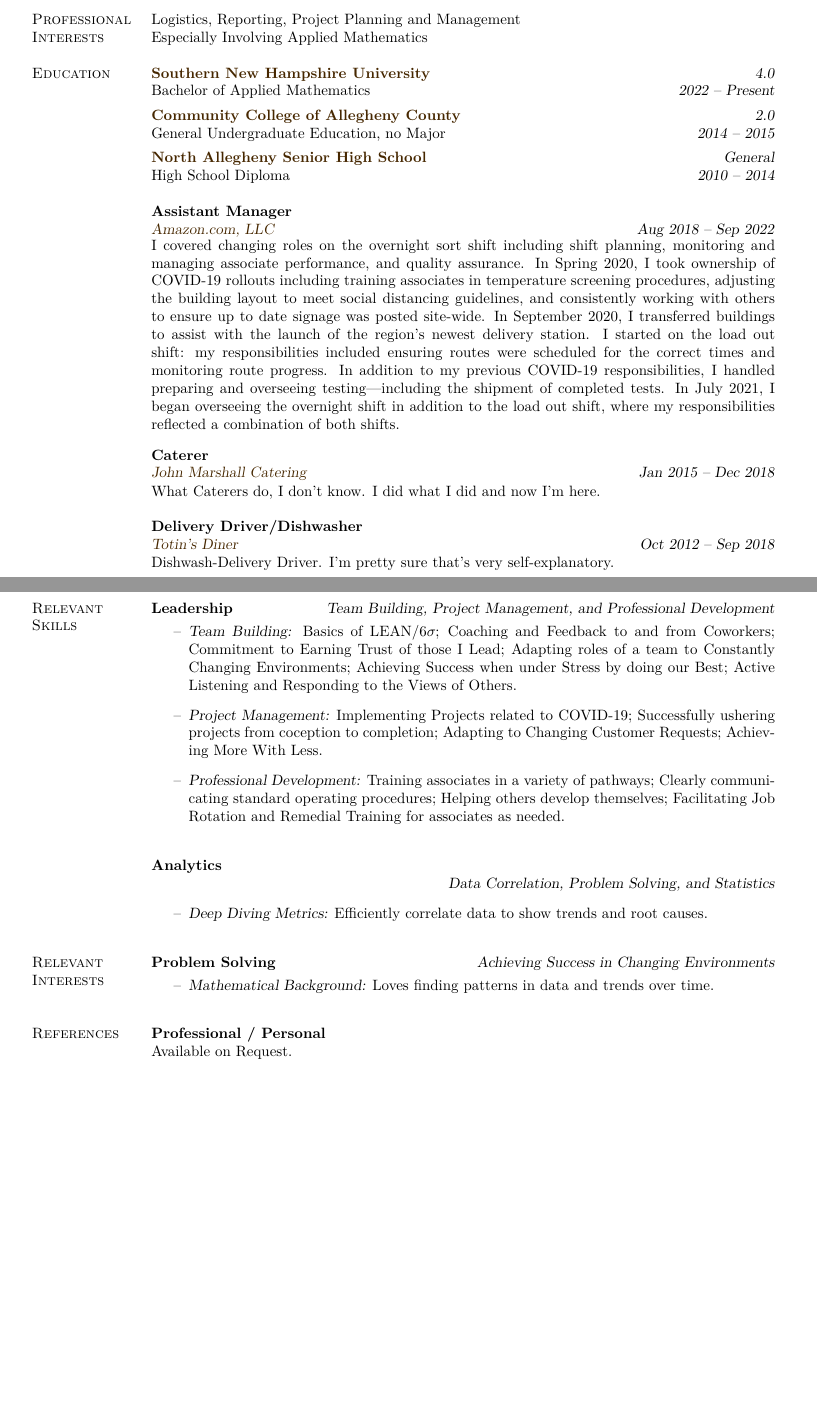
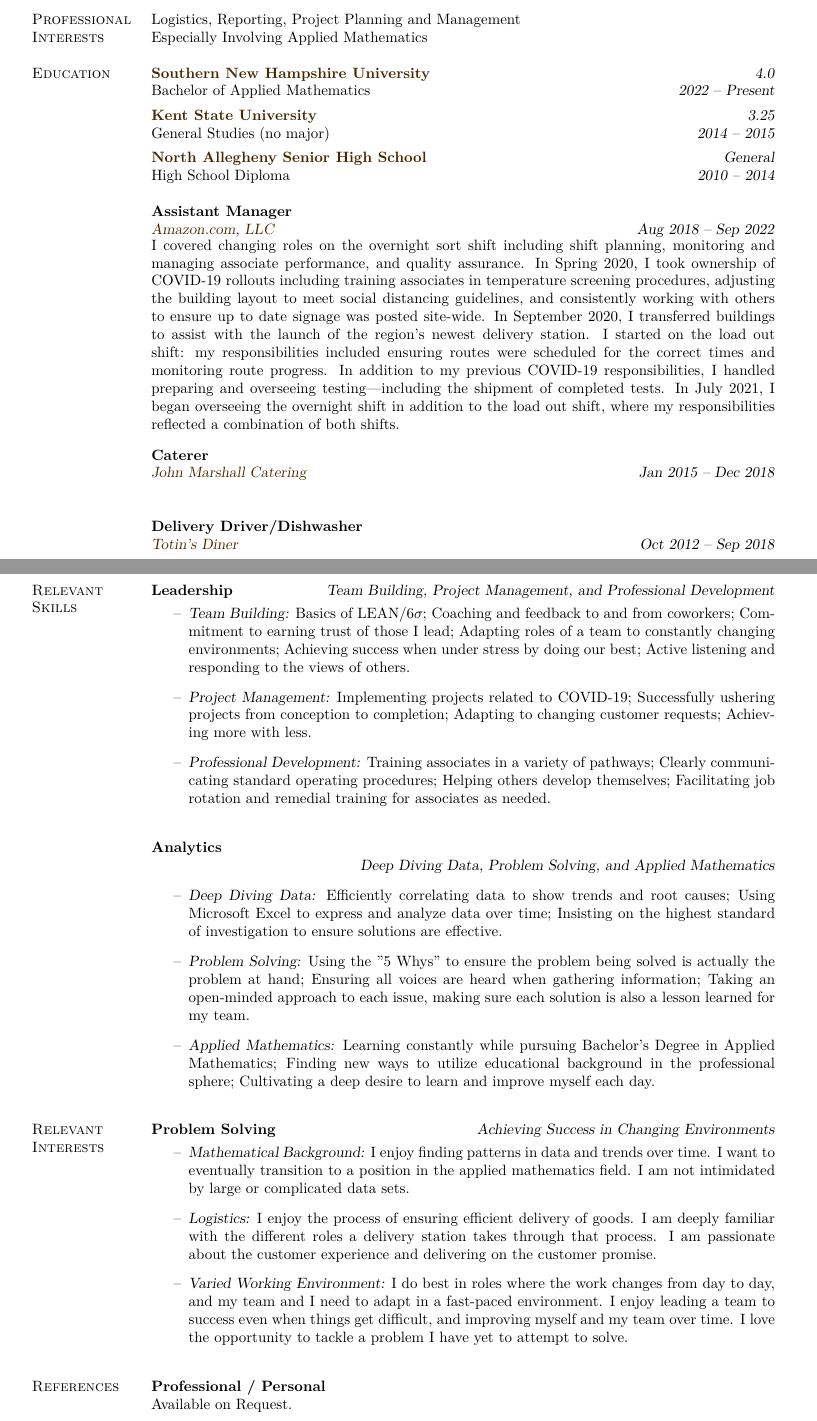
Before and after one commit to yewscion/cv2, a LaTeX CV (cv.tex): two parts of pages 1 and 2 of 2, joined at a grey line, cut so that both start at the same text. The pictures show the PDF file cv.pdf that the author committed with the source.

Commit message:
Final Changes for First Use.

```diff
--- a/cv.tex
+++ b/cv.tex
@@ -92,9 +92,9 @@
 
   \\[-1.8ex]
 
-  & \textbf{\href{https://www.ccac.edu/}{Community College of Allegheny County}}
-  \hfill \textsl{2.0} \\
-  & General Undergraduate Education, no Major
+  & \textbf{\href{https://www.kent.edu/}{Kent State University}}
+  \hfill \textsl{3.25} \\
+  & General Studies (no major)
   \hfill \hspace{-3em} \textsl{2014\ --\ 2015} \\
 
   \\[-1.8ex]
@@ -132,8 +132,7 @@
   & \textsl{\href{https://www.johnmarshallcatering.com/}{John Marshall Catering}}
   \hfill \textsl{Jan 2015\ --\ Dec 2018} \\
 
-  & \parbox{0.8\textwidth}{What Caterers do, I don't know. I did what I did
-    and now I'm here.}
+  & \parbox{0.8\textwidth}{}
   \\
   \\
   & \bdit{Delivery Driver/Dishwasher}
@@ -141,8 +140,7 @@
   & \textsl{\href{https://www.totinsdiner.org/}{Totin's Diner}}
   \hfill \textsl{Oct 2012\ --\ Sep 2018} \\
 
-  & \parbox{0.8\textwidth}{Dishwash-Delivery Driver. I'm pretty sure that's
-    very self-explanatory.}
+  & \parbox{0.8\textwidth}{}
   \\
   \\
   \newpage
@@ -151,30 +149,41 @@
   \hfill   \textsl{Team Building, Project Management, and Professional Development} \\
   \stitle{Skills} & \\[-1.75em]
   & \parbox{0.8\textwidth}{\begin{itemize}
-    \item{\textsl{Team Building:} Basics of LEAN/6\sigma; Coaching and Feedback to
-        and from Coworkers; Commitment to Earning Trust of those I Lead;
-        Adapting roles of a team to Constantly Changing Environments;
-        Achieving Success when under Stress by doing our Best; Active
-        Listening and Responding to the Views of Others.}
-    \item{\textsl{Project Management:} Implementing Projects related to
-        COVID-19; Successfully ushering projects from coception to
-        completion; Adapting to Changing Customer Requests; Achieving More
-        With Less.}
+    \item{\textsl{Team Building:} Basics of LEAN/6\sigma; Coaching and feedback to
+        and from coworkers; Commitment to earning trust of those I lead;
+        Adapting roles of a team to constantly changing environments;
+        Achieving success when under stress by doing our best; Active
+        listening and responding to the views of others.}
+    \item{\textsl{Project Management:} Implementing projects related to
+        COVID-19; Successfully ushering projects from conception to
+        completion; Adapting to changing customer requests; Achieving more
+        with less.}
     \item{\textsl{Professional Development:} Training associates in a variety
         of pathways; Clearly communicating standard operating procedures;
-        Helping others develop themselves; Facilitating Job Rotation and
-        Remedial Training for associates as needed.}
+        Helping others develop themselves; Facilitating job rotation and
+        remedial training for associates as needed.}
     \end{itemize}}
   \\
   \\
   & \bdit{Analytics}
   \hfill  \\
   & \textsl{}
-  \hfill \textsl{Data Correlation, Problem Solving, and Statistics} \\
+  \hfill \textsl{Deep Diving Data, Problem Solving, and Applied Mathematics} \\
 
   & \parbox{0.8\textwidth}{\begin{itemize}
-    \item{\textsl{Deep Diving Metrics:} Efficiently correlate data to show
-        trends and root causes.}
+    \item{\textsl{Deep Diving Data:} Efficiently correlating data to show
+        trends and root causes; Using Microsoft Excel to express and analyze
+        data over time; Insisting on the highest standard of investigation to
+        ensure solutions are effective.}
+    \item{\textsl{Problem Solving:} Using the "5 Whys" to ensure the
+        problem being solved is actually the problem at hand; Ensuring all
+        voices are heard when gathering information; Taking an open-minded
+        approach to each issue, making sure each solution is also a lesson
+        learned for my team.}
+    \item{\textsl{Applied Mathematics:} Learning constantly while pursuing
+        Bachelor's Degree in Applied Mathematics; Finding new ways to utilize
+        educational background in the professional sphere; Cultivating a deep
+        desire to learn and improve myself each day.}
     \end{itemize}}
   \\
   \\
@@ -183,8 +192,20 @@
   \stitle{Interests} & \\[-1.75em]
   & \parbox{0.8\textwidth}{\begin{itemize}
 
-    \item{\textsl{Mathematical Background:} Loves finding patterns in data
-        and trends over time.}
+    \item{\textsl{Mathematical Background:} I enjoy finding patterns in data
+        and trends over time. I want to eventually transition to a position
+        in the applied mathematics field. I am not intimidated by large or
+        complicated data sets.}
+    \item{\textsl{Logistics:} I enjoy the process of ensuring efficient
+        delivery of goods. I am deeply familiar with the different roles a
+        delivery station takes through that process. I am passionate about
+        the customer experience and delivering on the customer promise.}
+    \item{\textsl{Varied Working Environment:} I do best in roles where the
+        work changes from day to day, and my team and I need to adapt in a
+        fast-paced environment. I enjoy leading a team to success even when
+        things get difficult, and improving myself and my team over time. I
+        love the opportunity to tackle a problem I have yet to attempt to
+        solve.}
     \end{itemize}}
   \\
   \\
```
Also changed, not shown: cv.pdf, cv.tex (3 more changed lines), 1 other file.
